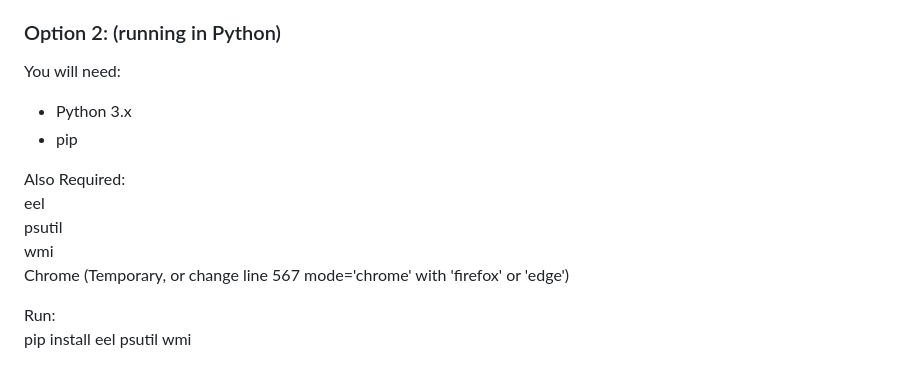
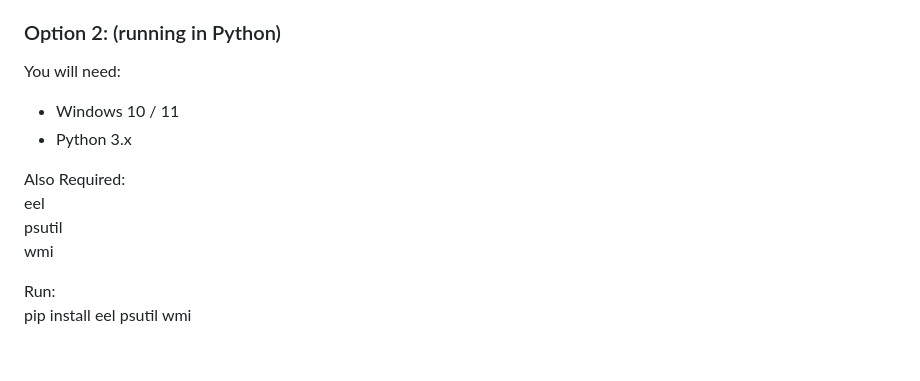
Before and after one commit to ImmaGundam/WebGeeks-SystemShield, a Markdown page: README.md, the part around the change. Drawn GitHub-style.

Commit message:
Revise README
Updated system requirements and installation instructions.

```diff
--- a/README.md
+++ b/README.md
@@ -46,14 +46,13 @@ Note: If you plug in your VirusTotal API Key and copy the EXE, it will retain it
 ### Option 2: (running in Python)
 
 You will need:
+- Windows 10 / 11
 - Python 3.x
-- pip
 
 Also Required:<br>
 eel <br>
 psutil <br>
 wmi<br>
-Chrome (Temporary, or change line 567 mode='chrome' with 'firefox' or 'edge')
 
 Run:<br>
 pip install eel psutil wmi<br>
```
